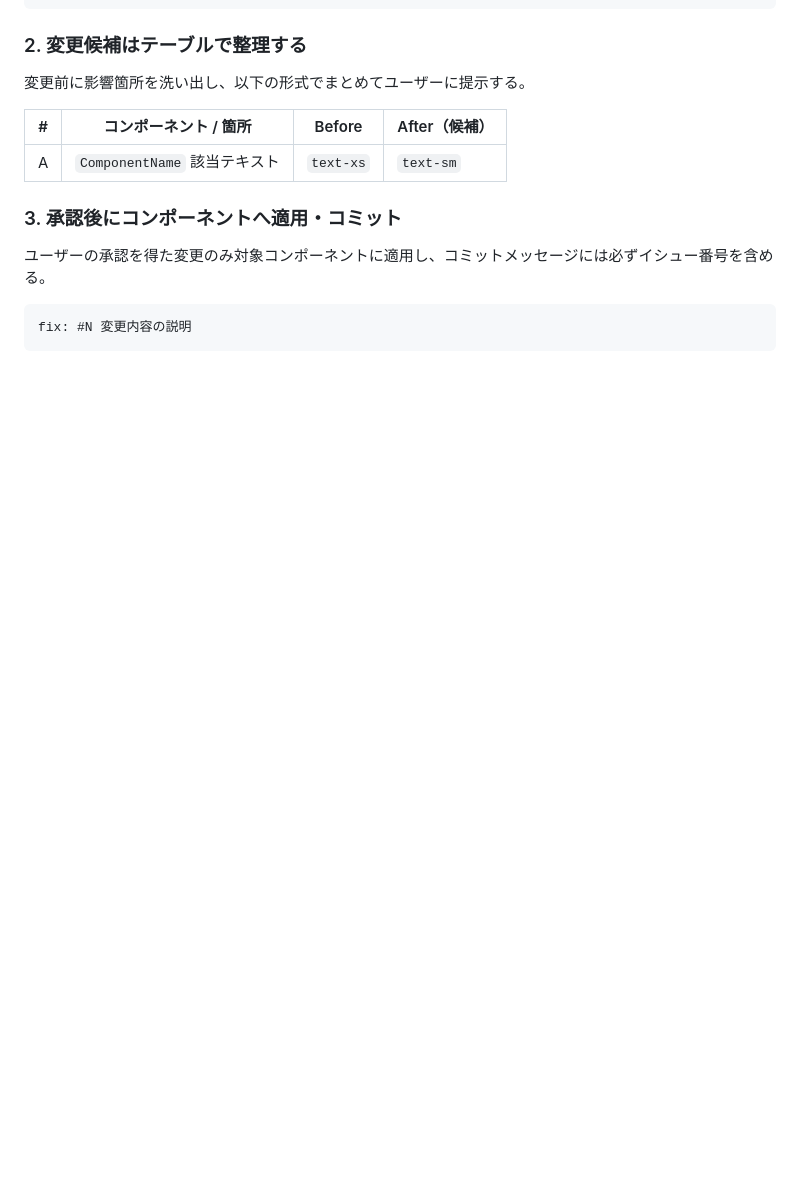
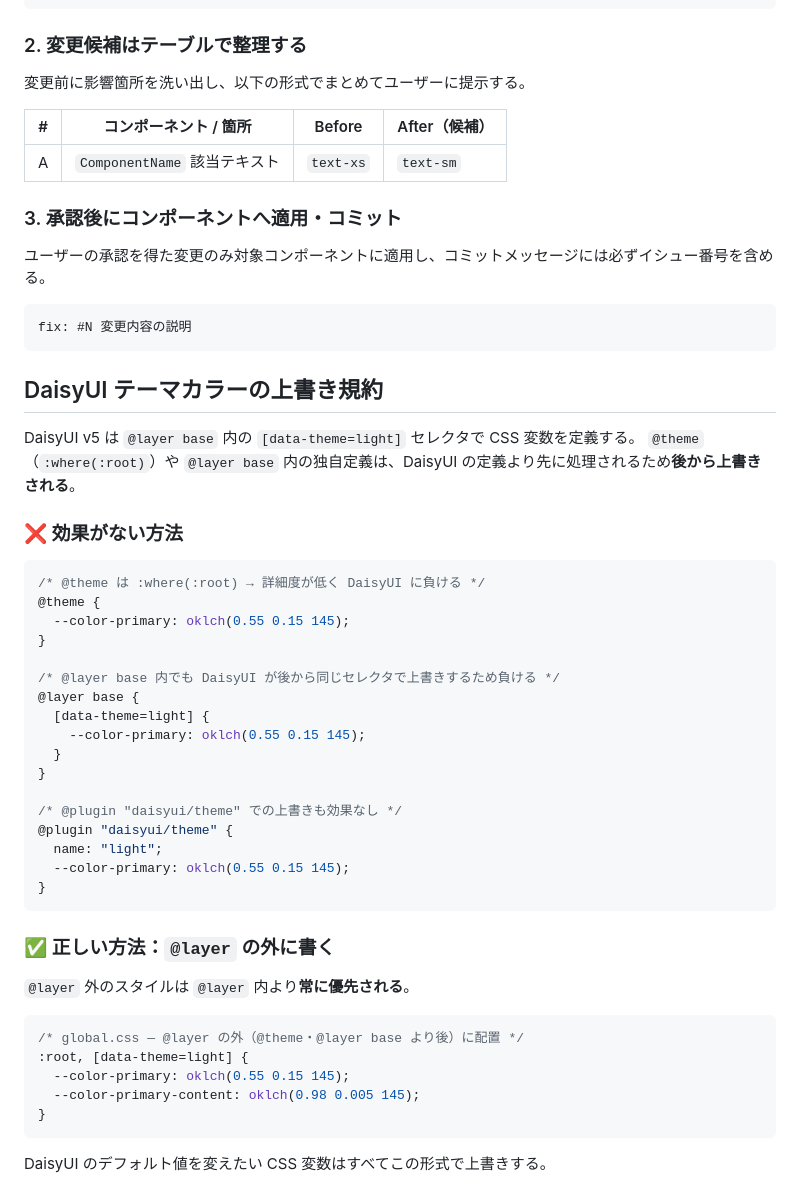
Before and after one commit to yosse95ai/yosse95ai.github.io, a Markdown page: .kiro/steering/style-guide.md, the part around the change. Drawn GitHub-style; blank space fills up the shorter version.

Commit message:
docs: #2 DaisyUIテーマカラー上書き規約をステアリングに追記

````diff
--- a/.kiro/steering/style-guide.md
+++ b/.kiro/steering/style-guide.md
@@ -131,3 +131,44 @@ fileMatchPattern: ['**/*.astro', '**/*.css']
 ```
 fix: #N 変更内容の説明
 ```
+
+## DaisyUI テーマカラーの上書き規約
+
+DaisyUI v5 は `@layer base` 内の `[data-theme=light]` セレクタで CSS 変数を定義する。
+`@theme`（`:where(:root)`）や `@layer base` 内の独自定義は、DaisyUI の定義より先に処理されるため**後から上書きされる**。
+
+### ❌ 効果がない方法
+
+```css
+/* @theme は :where(:root) → 詳細度が低く DaisyUI に負ける */
+@theme {
+  --color-primary: oklch(0.55 0.15 145);
+}
+
+/* @layer base 内でも DaisyUI が後から同じセレクタで上書きするため負ける */
+@layer base {
+  [data-theme=light] {
+    --color-primary: oklch(0.55 0.15 145);
+  }
+}
+
+/* @plugin "daisyui/theme" での上書きも効果なし */
+@plugin "daisyui/theme" {
+  name: "light";
+  --color-primary: oklch(0.55 0.15 145);
+}
+```
+
+### ✅ 正しい方法：`@layer` の外に書く
+
+`@layer` 外のスタイルは `@layer` 内より**常に優先される**。
+
+```css
+/* global.css — @layer の外（@theme・@layer base より後）に配置 */
+:root, [data-theme=light] {
+  --color-primary: oklch(0.55 0.15 145);
+  --color-primary-content: oklch(0.98 0.005 145);
+}
+```
+
+DaisyUI のデフォルト値を変えたい CSS 変数はすべてこの形式で上書きする。
````
